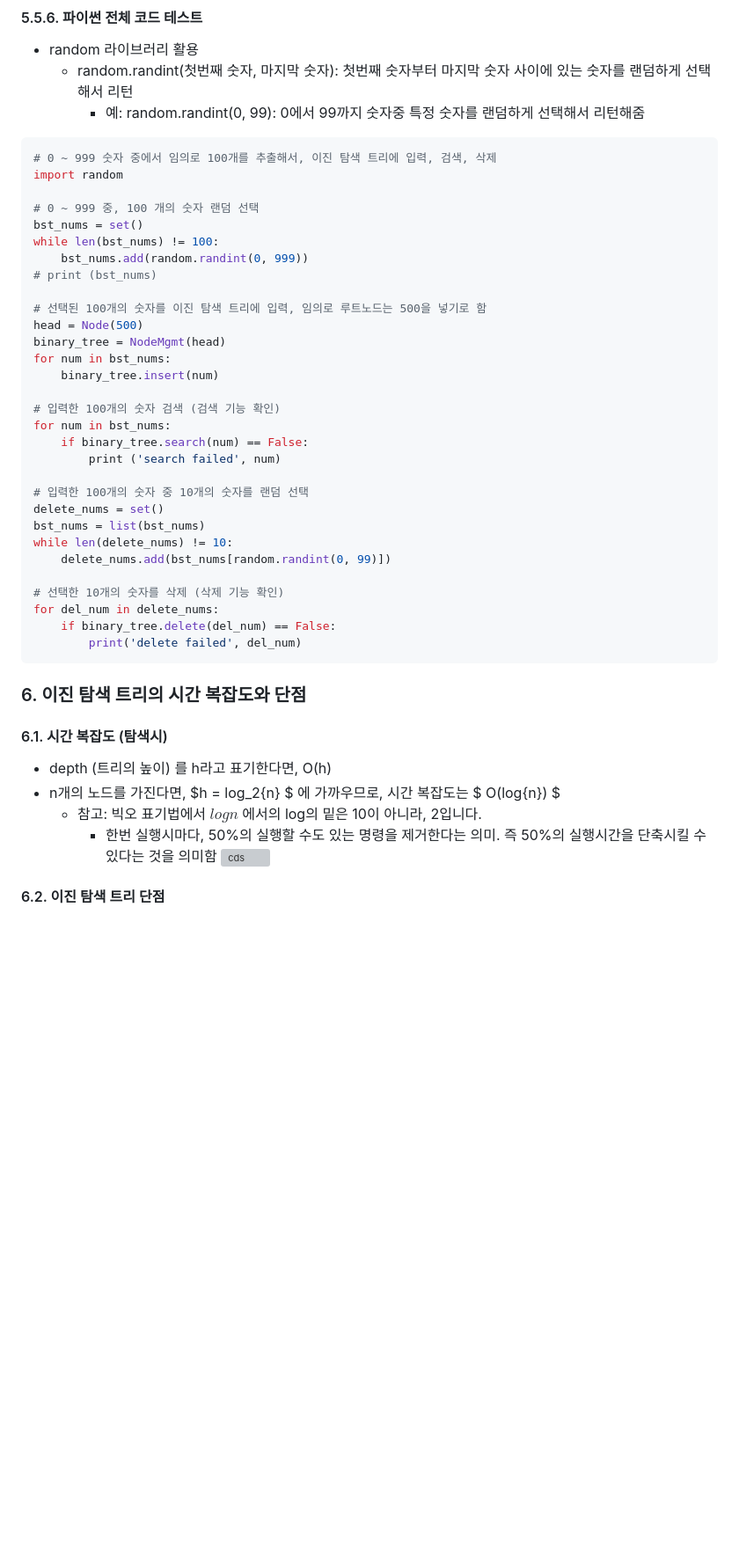
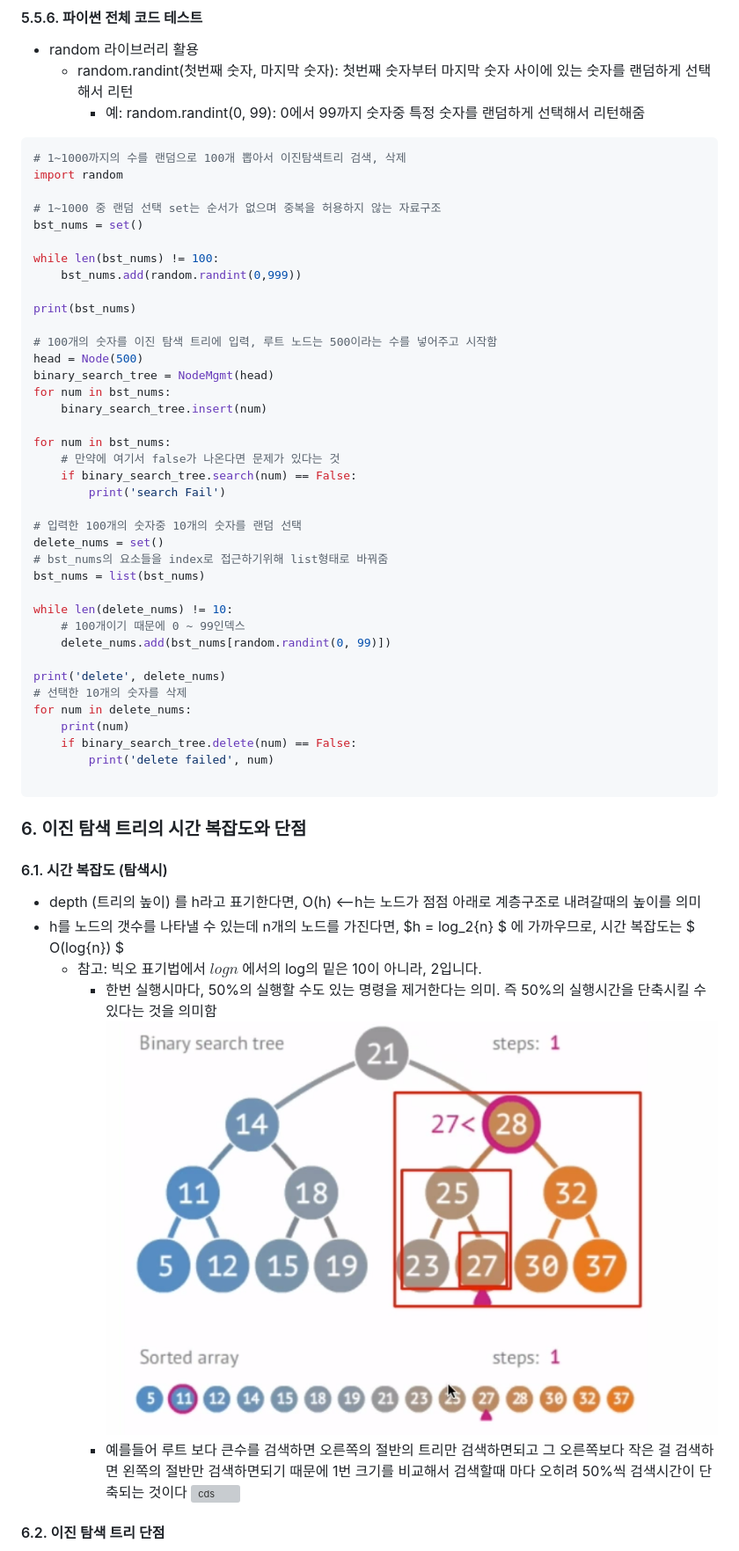
Before and after one commit to silivalleydev/techblog, a Markdown page: content/datastructure&algorithm/8.Tree.md, the part around the change. Shown: that part at 88% size. Rendered like a GitHub page; pictures changed too: src/images/tree3.png (added); blank space fills up the shorter version; grey boxes are pictures that could not be loaded.

Commit message:
learn tree

````diff
--- a/content/datastructure&algorithm/8.Tree.md
+++ b/content/datastructure&algorithm/8.Tree.md
@@ -589,44 +589,54 @@ False 16 17 12 13
     - 예: random.randint(0, 99): 0에서 99까지 숫자중 특정 숫자를 랜덤하게 선택해서 리턴해줌
 
 ```py
-# 0 ~ 999 숫자 중에서 임의로 100개를 추출해서, 이진 탐색 트리에 입력, 검색, 삭제
+# 1~1000까지의 수를 랜덤으로 100개 뽑아서 이진탐색트리 검색, 삭제
 import random
 
-# 0 ~ 999 중, 100 개의 숫자 랜덤 선택
+# 1~1000 중 랜덤 선택 set는 순서가 없으며 중복을 허용하지 않는 자료구조
 bst_nums = set()
+
 while len(bst_nums) != 100:
-    bst_nums.add(random.randint(0, 999))
-# print (bst_nums)
+    bst_nums.add(random.randint(0,999))
 
-# 선택된 100개의 숫자를 이진 탐색 트리에 입력, 임의로 루트노드는 500을 넣기로 함
+print(bst_nums)
+
+# 100개의 숫자를 이진 탐색 트리에 입력, 루트 노드는 500이라는 수를 넣어주고 시작함
 head = Node(500)
-binary_tree = NodeMgmt(head)
+binary_search_tree = NodeMgmt(head)
 for num in bst_nums:
-    binary_tree.insert(num)
+    binary_search_tree.insert(num)
 
-# 입력한 100개의 숫자 검색 (검색 기능 확인)
 for num in bst_nums:
-    if binary_tree.search(num) == False:
-        print ('search failed', num)
+    # 만약에 여기서 false가 나온다면 문제가 있다는 것
+    if binary_search_tree.search(num) == False:
+        print('search Fail')
 
-# 입력한 100개의 숫자 중 10개의 숫자를 랜덤 선택
+# 입력한 100개의 숫자중 10개의 숫자를 랜덤 선택
 delete_nums = set()
+# bst_nums의 요소들을 index로 접근하기위해 list형태로 바꿔줌
 bst_nums = list(bst_nums)
+
 while len(delete_nums) != 10:
+    # 100개이기 때문에 0 ~ 99인덱스
     delete_nums.add(bst_nums[random.randint(0, 99)])
 
-# 선택한 10개의 숫자를 삭제 (삭제 기능 확인)
-for del_num in delete_nums:
-    if binary_tree.delete(del_num) == False:
-        print('delete failed', del_num)
+print('delete', delete_nums)
+# 선택한 10개의 숫자를 삭제
+for num in delete_nums:
+    print(num)
+    if binary_search_tree.delete(num) == False:
+        print('delete failed', num)
+
 ```
 
 ### 6. 이진 탐색 트리의 시간 복잡도와 단점
 #### 6.1. 시간 복잡도 (탐색시)
-  - depth (트리의 높이) 를 h라고 표기한다면, O(h)
-  - n개의 노드를 가진다면, $h = log_2{n} $ 에 가까우므로, 시간 복잡도는 $ O(log{n}) $
+  - depth (트리의 높이) 를 h라고 표기한다면, O(h) <--h는 노드가 점점 아래로 계층구조로 내려갈때의 높이를 의미
+  - h를  노드의 갯수를 나타낼 수 있는데 n개의 노드를 가진다면, $h = log_2{n} $ 에 가까우므로, 시간 복잡도는 $ O(log{n}) $
      - 참고: 빅오 표기법에서 $log{n}$ 에서의 log의 밑은 10이 아니라, 2입니다.
        - 한번 실행시마다, 50%의 실행할 수도 있는 명령을 제거한다는 의미. 즉 50%의 실행시간을 단축시킬 수 있다는 것을 의미함
+       ![ㄴㅇㅊㅇㄴ](../../src/images/tree3.png)
+       - 예를들어 루트 보다 큰수를 검색하면 오른쪽의 절반의 트리만 검색하면되고 그 오른쪽보다 작은 걸 검색하면 왼쪽의 절반만 검색하면되기 때문에 1번 크기를 비교해서 검색할때 마다 오히려 50%씩 검색시간이 단축되는 것이다
 ![cds](https://www.mathwarehouse.com/programming/images/binary-search-tree/binary-search-tree-sorted-array-animation.gif)
 
 #### 6.2. 이진 탐색 트리 단점
````
Also changed, not shown: 1 other file.
